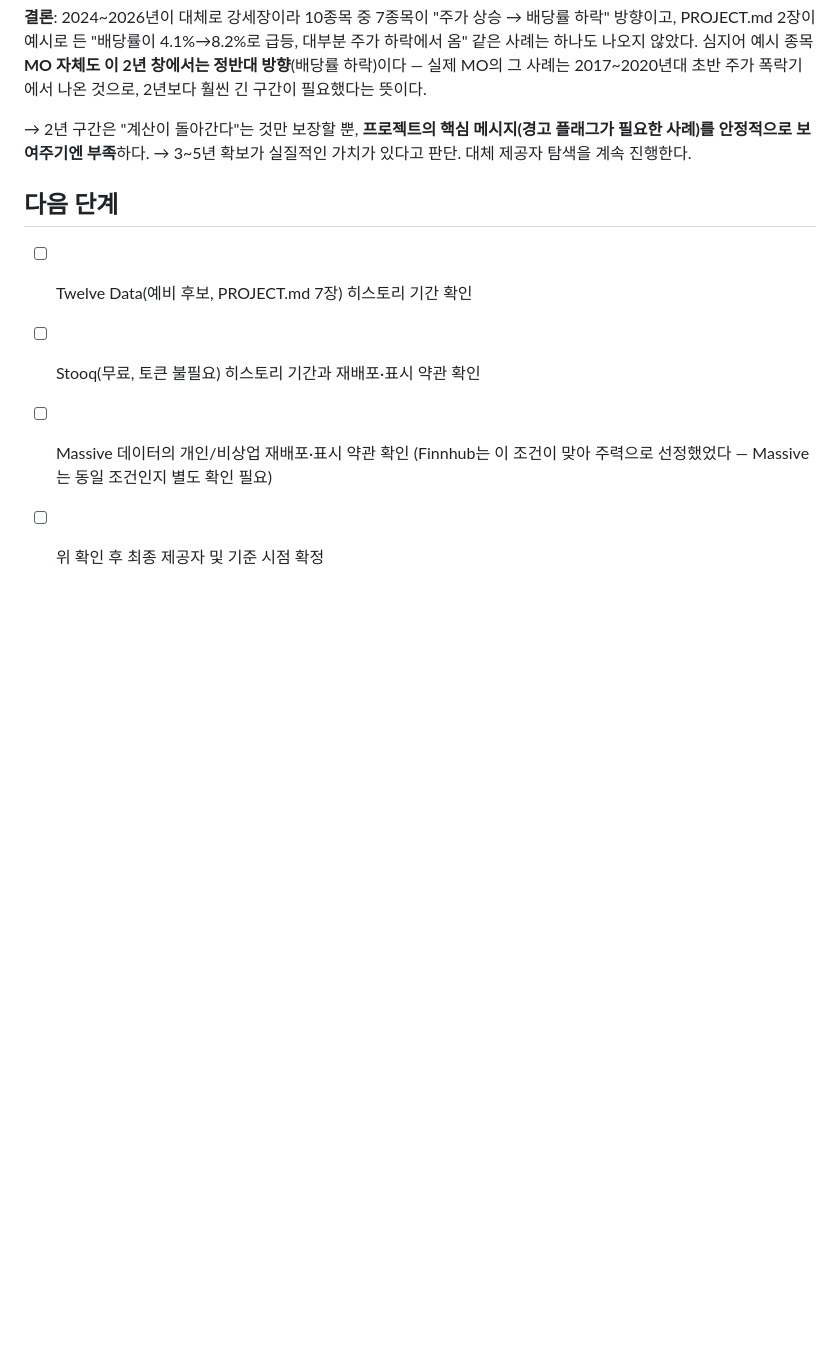
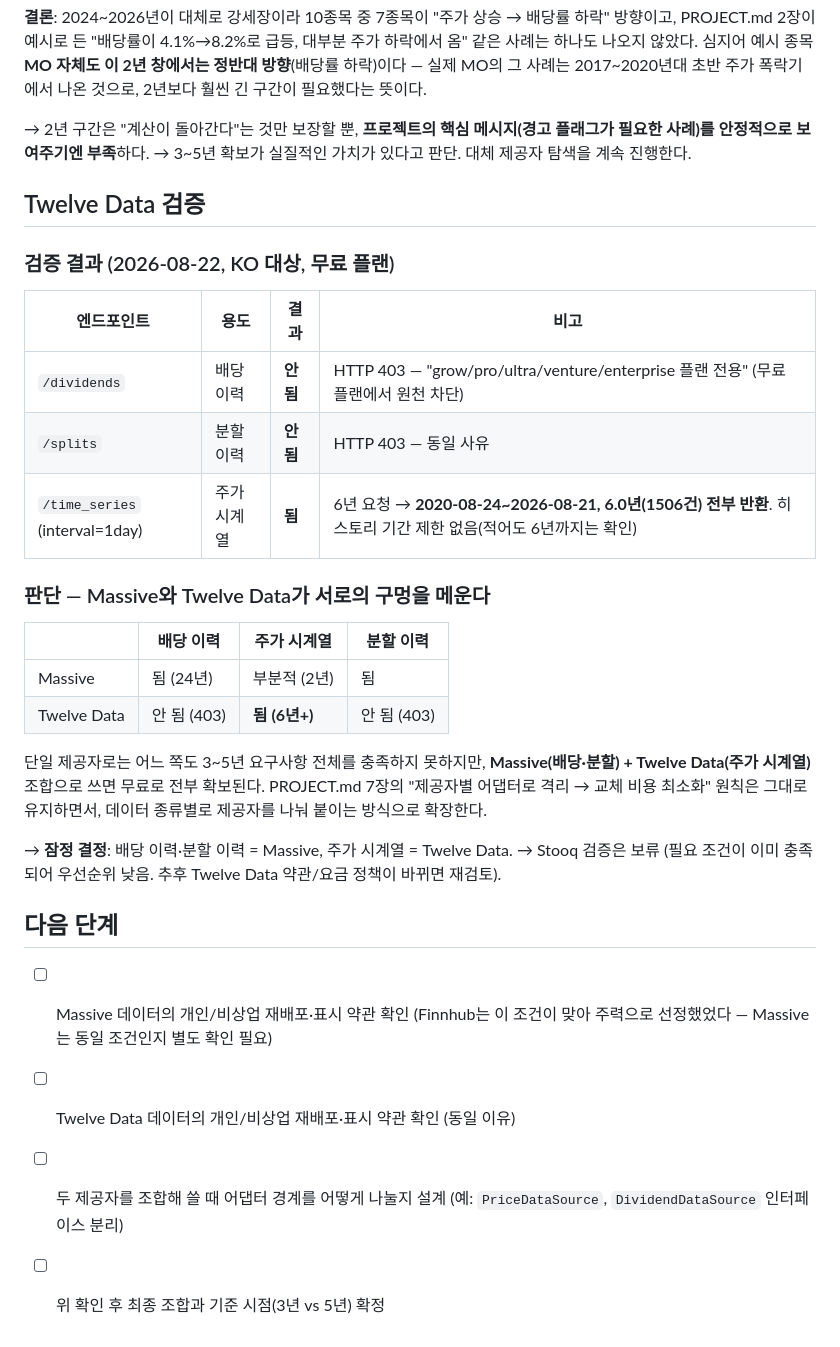
Before and after one commit to king0104/dividend-anatomy, a Markdown page: docs/decisions/01-data-source.md, the part around the change. Drawn GitHub-style; blank space fills up the shorter version.

Commit message:
docs: Twelve Data 검증 - Massive와 조합하면 무료로 데이터 요구사항 충족
Plan: docs/decisions/01-data-source.md
Catch: 단일 제공자만 찾다가 막혔는데, Twelve Data는 배당/분할이 막힌 대신
       주가 시계열을 6년치나 무료로 줌 - Massive(배당/분할 됨, 주가만 2년
       제한)와 정확히 상호보완 → "제공자 하나를 골라야 한다"는 전제 자체가
       불필요한 제약이었음

```diff
--- a/docs/decisions/01-data-source.md
+++ b/docs/decisions/01-data-source.md
@@ -95,10 +95,37 @@ TTM 배당 변화로 배당률 변화를 계산했다.
 플래그가 필요한 사례)를 안정적으로 보여주기엔 부족**하다.
 → 3~5년 확보가 실질적인 가치가 있다고 판단. 대체 제공자 탐색을 계속 진행한다.
 
+## Twelve Data 검증
+
+### 검증 결과 (2026-08-22, KO 대상, 무료 플랜)
+
+| 엔드포인트 | 용도 | 결과 | 비고 |
+|---|---|---|---|
+| `/dividends` | 배당 이력 | **안 됨** | HTTP 403 — "grow/pro/ultra/venture/enterprise 플랜 전용" (무료 플랜에서 원천 차단) |
+| `/splits` | 분할 이력 | **안 됨** | HTTP 403 — 동일 사유 |
+| `/time_series` (interval=1day) | 주가 시계열 | **됨** | 6년 요청 → **2020-08-24~2026-08-21, 6.0년(1506건) 전부 반환**. 히스토리 기간 제한 없음(적어도 6년까지는 확인) |
+
+### 판단 — Massive와 Twelve Data가 서로의 구멍을 메운다
+
+| | 배당 이력 | 주가 시계열 | 분할 이력 |
+|---|---|---|---|
+| Massive | 됨 (24년) | 부분적 (2년) | 됨 |
+| Twelve Data | 안 됨 (403) | **됨 (6년+)** | 안 됨 (403) |
+
+단일 제공자로는 어느 쪽도 3~5년 요구사항 전체를 충족하지 못하지만, **Massive(배당·분할) +
+Twelve Data(주가 시계열)** 조합으로 쓰면 무료로 전부 확보된다. PROJECT.md 7장의
+"제공자별 어댑터로 격리 → 교체 비용 최소화" 원칙은 그대로 유지하면서, 데이터
+종류별로 제공자를 나눠 붙이는 방식으로 확장한다.
+
+→ **잠정 결정**: 배당 이력·분할 이력 = Massive, 주가 시계열 = Twelve Data.
+→ Stooq 검증은 보류 (필요 조건이 이미 충족되어 우선순위 낮음. 추후 Twelve Data
+  약관/요금 정책이 바뀌면 재검토).
+
 ## 다음 단계
 
-- [ ] Twelve Data(예비 후보, PROJECT.md 7장) 히스토리 기간 확인
-- [ ] Stooq(무료, 토큰 불필요) 히스토리 기간과 재배포·표시 약관 확인
 - [ ] Massive 데이터의 개인/비상업 재배포·표시 약관 확인 (Finnhub는 이 조건이 맞아
       주력으로 선정했었다 — Massive는 동일 조건인지 별도 확인 필요)
-- [ ] 위 확인 후 최종 제공자 및 기준 시점 확정
+- [ ] Twelve Data 데이터의 개인/비상업 재배포·표시 약관 확인 (동일 이유)
+- [ ] 두 제공자를 조합해 쓸 때 어댑터 경계를 어떻게 나눌지 설계 (예: `PriceDataSource`,
+      `DividendDataSource` 인터페이스 분리)
+- [ ] 위 확인 후 최종 조합과 기준 시점(3년 vs 5년) 확정
```
